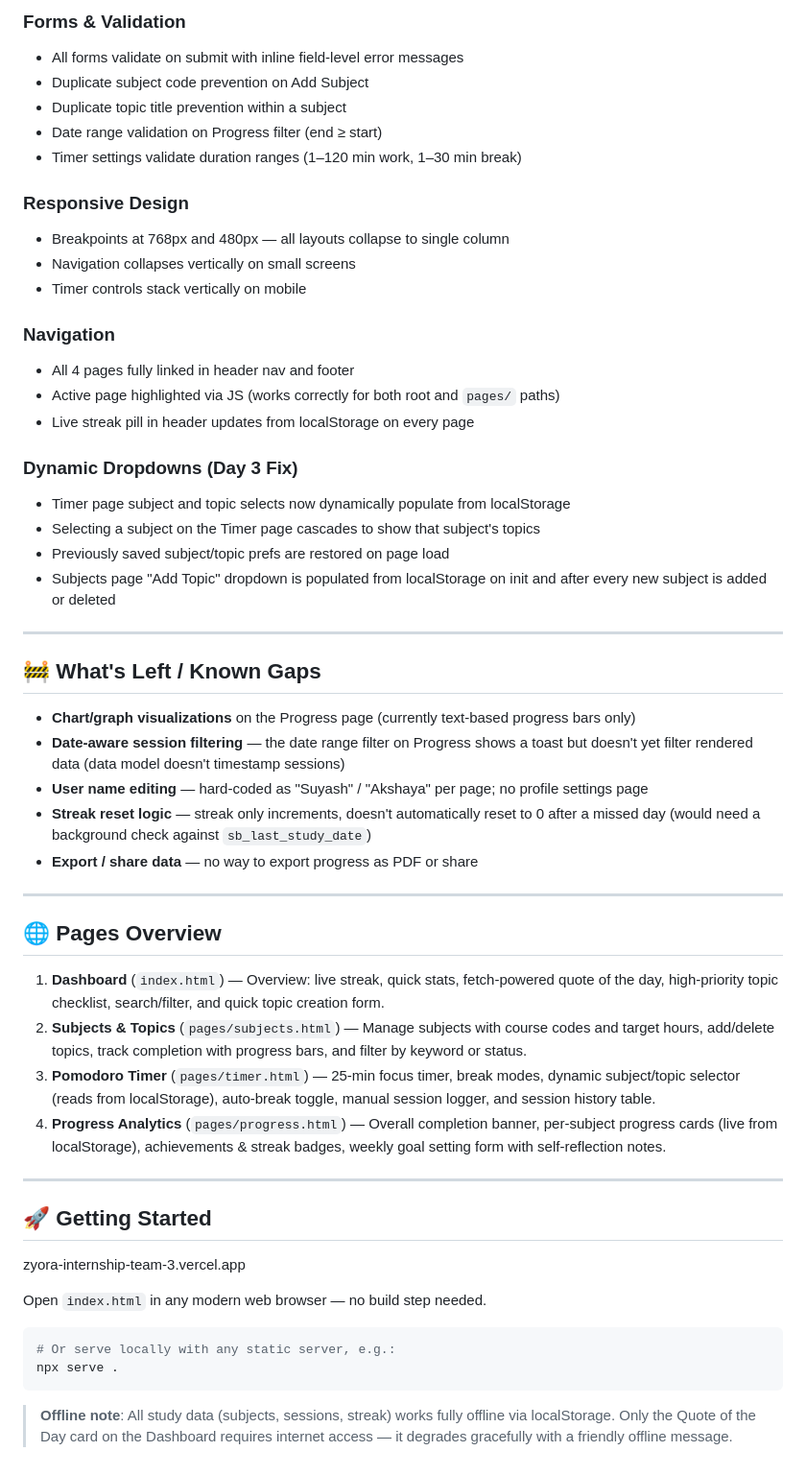
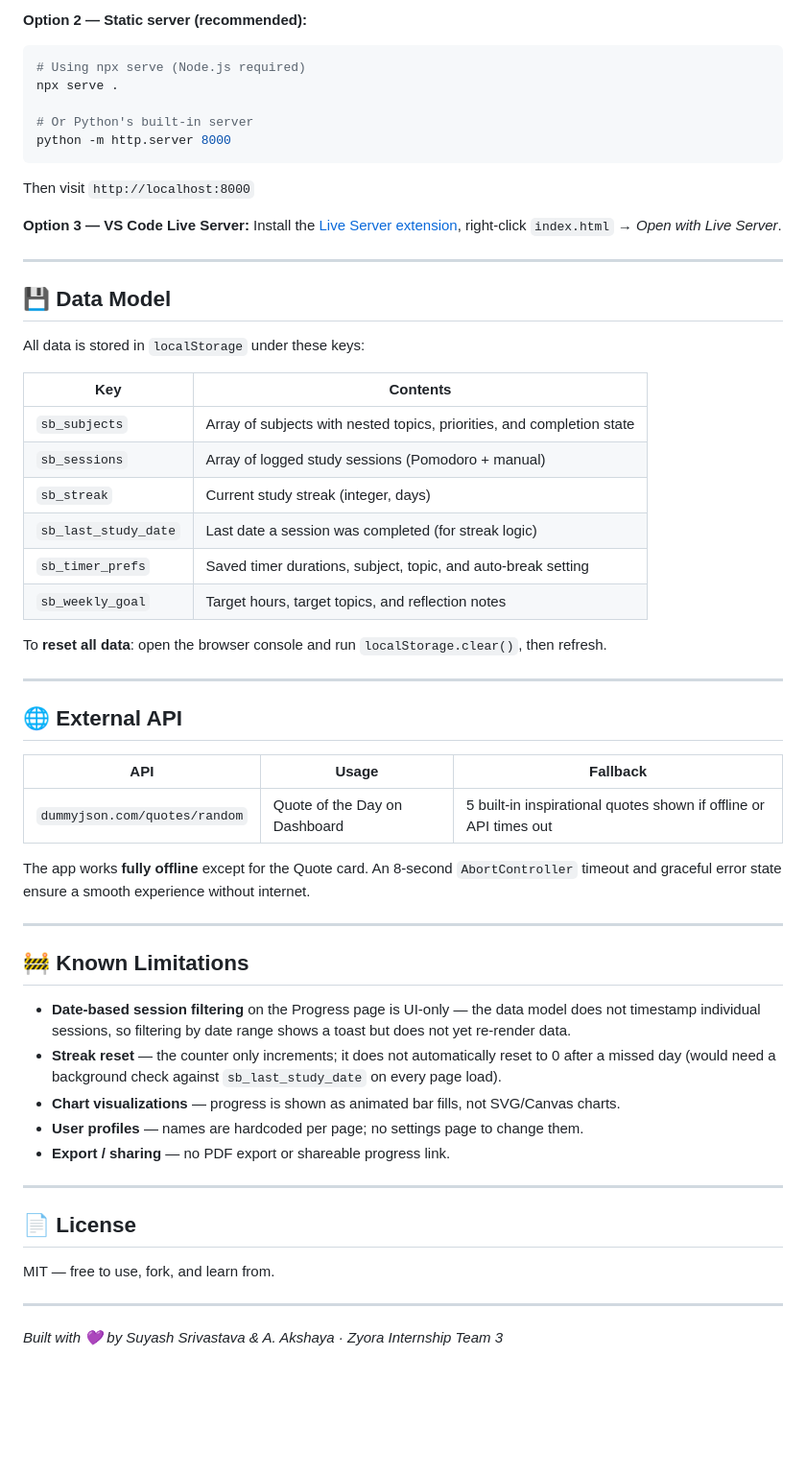
Before and after one commit to SuyashSrivastava1/Zyora-Internship-Team-3, a Markdown page: README.md, the part around the change printed below. Shown: that part at 96% size. Drawn GitHub-style; blank space fills up the shorter version.

````diff
--- a/README.md
+++ b/README.md
@@ -53,56 +128,60 @@ zyora-intrnship-team-3/
 
-### Forms & Validation
-- All forms validate on submit with inline field-level error messages
-- Duplicate subject code prevention on Add Subject
-- Duplicate topic title prevention within a subject
-- Date range validation on Progress filter (end ≥ start)
-- Timer settings validate duration ranges (1–120 min work, 1–30 min break)
+**Option 2 — Static server (recommended):**
+```bash
+# Using npx serve (Node.js required)
+npx serve .
 
-### Responsive Design
-- Breakpoints at 768px and 480px — all layouts collapse to single column
-- Navigation collapses vertically on small screens
-- Timer controls stack vertically on mobile
+# Or Python's built-in server
+python -m http.server 8000
+```
+Then visit `http://localhost:8000`
 
-### Navigation
-- All 4 pages fully linked in header nav and footer
-- Active page highlighted via JS (works correctly for both root and `pages/` paths)
-- Live streak pill in header updates from localStorage on every page
-
-### Dynamic Dropdowns (Day 3 Fix)
-- Timer page subject and topic selects now dynamically populate from localStorage
-- Selecting a subject on the Timer page cascades to show that subject's topics
-- Previously saved subject/topic prefs are restored on page load
-- Subjects page "Add Topic" dropdown is populated from localStorage on init and after every new subject is added or deleted
+**Option 3 — VS Code Live Server:**
+Install the [Live Server extension](https://marketplace.visualstudio.com/items?itemName=ritwickdey.LiveServer), right-click `index.html` → *Open with Live Server*.
 
 ---
 
-## 🚧 What's Left / Known Gaps
+## 💾 Data Model
 
-- **Chart/graph visualizations** on the Progress page (currently text-based progress bars only)
-- **Date-aware session filtering** — the date range filter on Progress shows a toast but doesn't yet filter rendered data (data model doesn't timestamp sessions)
-- **User name editing** — hard-coded as "Suyash" / "Akshaya" per page; no profile settings page
-- **Streak reset logic** — streak only increments, doesn't automatically reset to 0 after a missed day (would need a background check against `sb_last_study_date`)
-- **Export / share data** — no way to export progress as PDF or share
+All data is stored in `localStorage` under these keys:
+
+| Key | Contents |
+|-----|---------|
+| `sb_subjects` | Array of subjects with nested topics, priorities, and completion state |
+| `sb_sessions` | Array of logged study sessions (Pomodoro + manual) |
+| `sb_streak` | Current study streak (integer, days) |
+| `sb_last_study_date` | Last date a session was completed (for streak logic) |
+| `sb_timer_prefs` | Saved timer durations, subject, topic, and auto-break setting |
+| `sb_weekly_goal` | Target hours, target topics, and reflection notes |
+
+To **reset all data**: open the browser console and run `localStorage.clear()`, then refresh.
 
 ---
 
-## 🌐 Pages Overview
+## 🌐 External API
 
-1. **Dashboard** (`index.html`) — Overview: live streak, quick stats, fetch-powered quote of the day, high-priority topic checklist, search/filter, and quick topic creation form.
-2. **Subjects & Topics** (`pages/subjects.html`) — Manage subjects with course codes and target hours, add/delete topics, track completion with progress bars, and filter by keyword or status.
-3. **Pomodoro Timer** (`pages/timer.html`) — 25-min focus timer, break modes, dynamic subject/topic selector (reads from localStorage), auto-break toggle, manual session logger, and session history table.
-4. **Progress Analytics** (`pages/progress.html`) — Overall completion banner, per-subject progress cards (live from localStorage), achievements & streak badges, weekly goal setting form with self-reflection notes.
+| API | Usage | Fallback |
+|-----|-------|---------|
+| `dummyjson.com/quotes/random` | Quote of the Day on Dashboard | 5 built-in inspirational quotes shown if offline or API times out |
+
+The app works **fully offline** except for the Quote card. An 8-second `AbortController` timeout and graceful error state ensure a smooth experience without internet.
 
 ---
 
-## 🚀 Getting Started
-zyora-internship-team-3.vercel.app
+## 🚧 Known Limitations
 
-Open `index.html` in any modern web browser — no build step needed.
+- **Date-based session filtering** on the Progress page is UI-only — the data model does not timestamp individual sessions, so filtering by date range shows a toast but does not yet re-render data.
+- **Streak reset** — the counter only increments; it does not automatically reset to 0 after a missed day (would need a background check against `sb_last_study_date` on every page load).
+- **Chart visualizations** — progress is shown as animated bar fills, not SVG/Canvas charts.
+- **User profiles** — names are hardcoded per page; no settings page to change them.
+- **Export / sharing** — no PDF export or shareable progress link.
 
-```bash
-# Or serve locally with any static server, e.g.:
-npx serve .
-```
+---
 
-> **Offline note**: All study data (subjects, sessions, streak) works fully offline via localStorage. Only the Quote of the Day card on the Dashboard requires internet access — it degrades gracefully with a friendly offline message.
+## 📄 License
+
+MIT — free to use, fork, and learn from.
+
+---
+
+*Built with 💜 by Suyash Srivastava & A. Akshaya · Zyora Internship Team 3*
````
Also changed, not shown: other parts of README.md (+106 -31 lines), images/screenshot-dashboard.png (added), images/screenshot-progress.png (added), images/screenshot-subjects.png (added), images/screenshot-timer.png (added), 10 other files.
